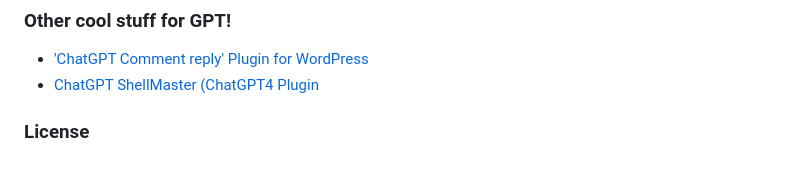
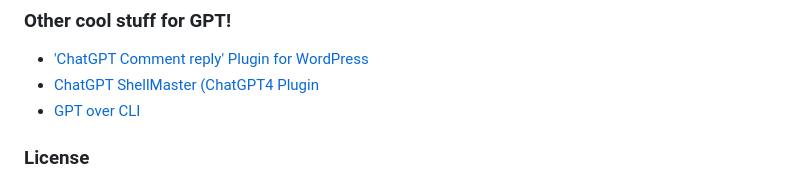
Before and after one commit to VolkanSah/GPT-API-Integration-in-HTML-CSS-with-JS-PHP, a Markdown page: README.md, the part around the change. Rendered like a GitHub page.

```diff
--- a/README.md
+++ b/README.md
@@ -65,6 +65,7 @@ You've successfully integrated the ChatGPT API into your PHP website! Now, you c
 ### Other cool stuff for GPT!
 - ['ChatGPT Comment reply' Plugin for WordPress](https://github.com/VolkanSah/ChatGPT-Comments-Reply-WordPress-Plugin)
 - [ChatGPT ShellMaster (ChatGPT4 Plugin](https://github.com/VolkanSah/ChatGPT-ShellMaster)
+- [GPT over CLI](https://github.com/VolkanSah/GPT-over-CLI)
 
 ### License
 This project is copyright © [VolkanSah](https://github.com/volkansah) and is licensed under the [MIT LICENSE](LICENSE). You are free to use, modify, and distribute the code and assets, as long as the copyright notice and permission notice are preserved in all copies or substantial portions of the software."
```
